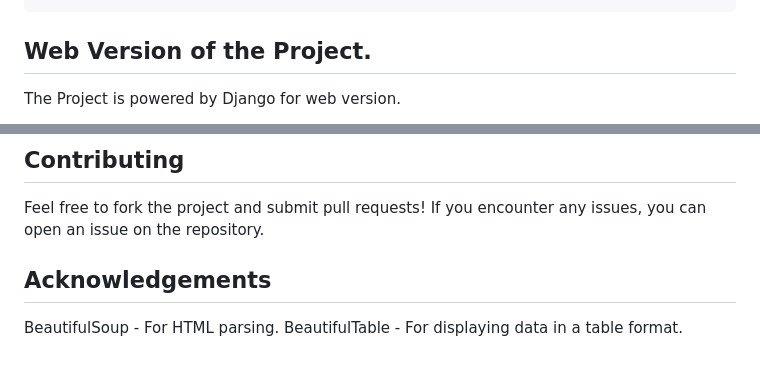
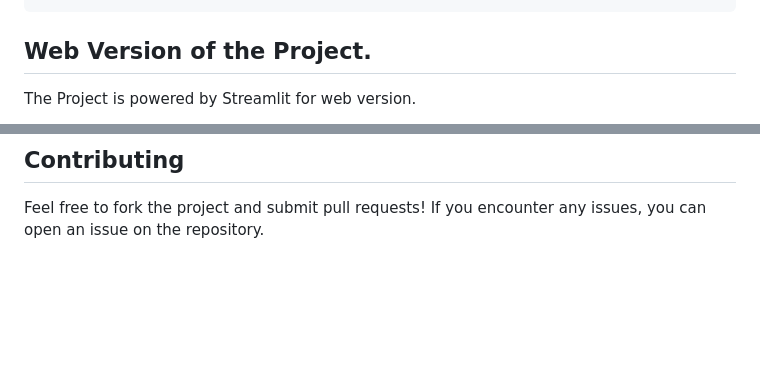
Before and after one commit to aa-sikkkk/WebScrape, a Markdown page: README.md, 2 parts joined by grey strips. Drawn GitHub-style; blank space fills up the shorter version.

````diff
--- a/README.md
+++ b/README.md
@@ -92,5 +92,5 @@ Data Storage
 ```
 
 ## Web Version of the Project.
-The Project is powered by Django for web version.
+The Project is powered by Streamlit for web version.
 
@@ -102,7 +102,3 @@ This project is licensed under the MIT [License](LICENSE). See the LICENSE file
 
 ## Contributing
 Feel free to fork the project and submit pull requests! If you encounter any issues, you can open an issue on the repository.
-
-## Acknowledgements
-BeautifulSoup - For HTML parsing.
-BeautifulTable - For displaying data in a table format.
````
Also changed, not shown: other parts of README.md (+2 -2 lines).
